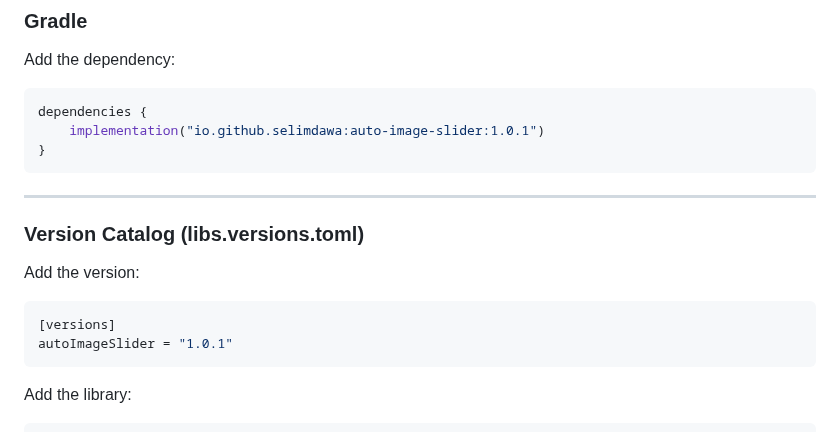
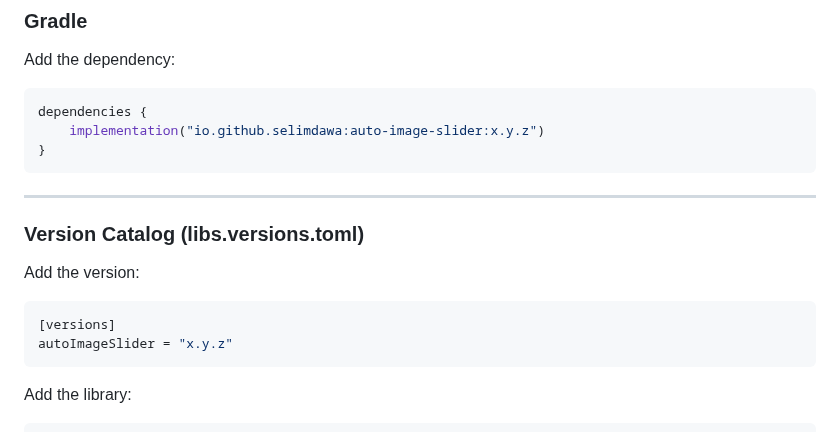
Before and after one commit to selimdawa/AutoImageSlider, a Markdown page: README.md, the part around one of its changes. GitHub-like rendering.

````diff
--- a/README.md
+++ b/README.md
@@ -40,7 +50,7 @@ Add the dependency:
 
 ```kotlin
 dependencies {
-    implementation("io.github.selimdawa:auto-image-slider:1.0.1")
+    implementation("io.github.selimdawa:auto-image-slider:x.y.z")
 }
 ```
 
@@ -52,7 +62,7 @@ Add the version:
 
 ```toml
 [versions]
-autoImageSlider = "1.0.1"
+autoImageSlider = "x.y.z"
 ```
 
 Add the library:
````
Also changed, not shown: other parts of README.md (+10 -0 lines), UI/1.jpg (added), UI/2.jpg (added), UI/4.jpg (added), UI/5.jpg (added), 3 other files.
